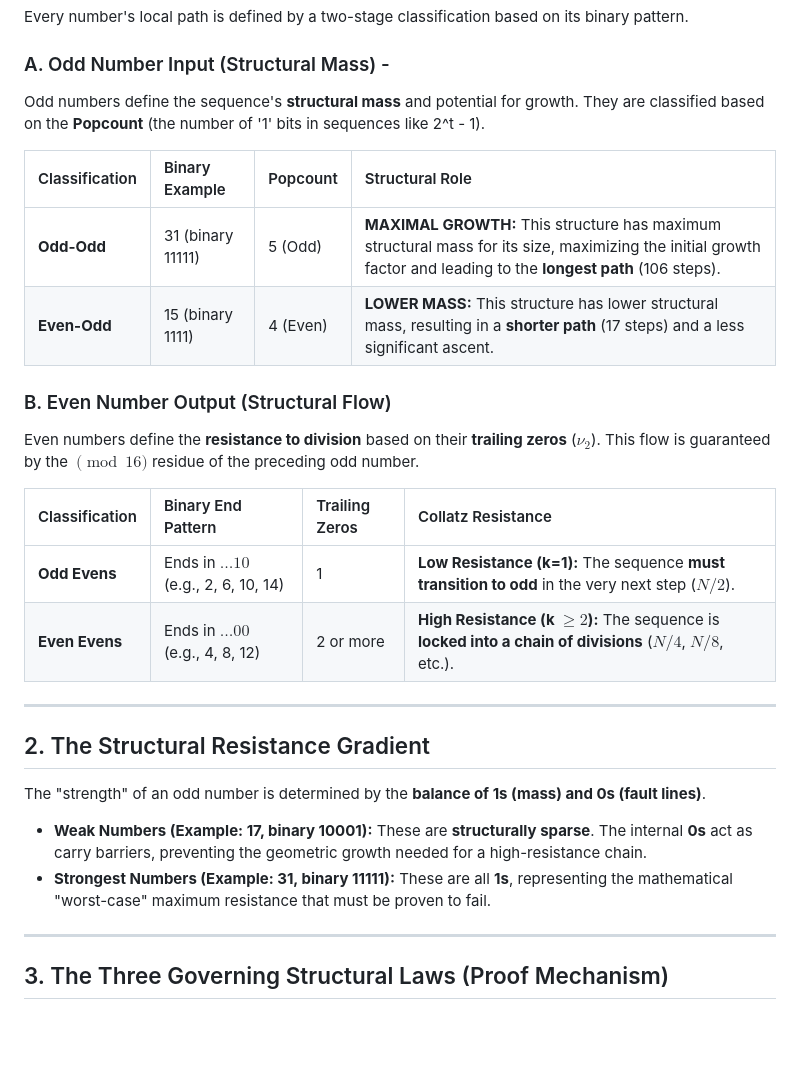
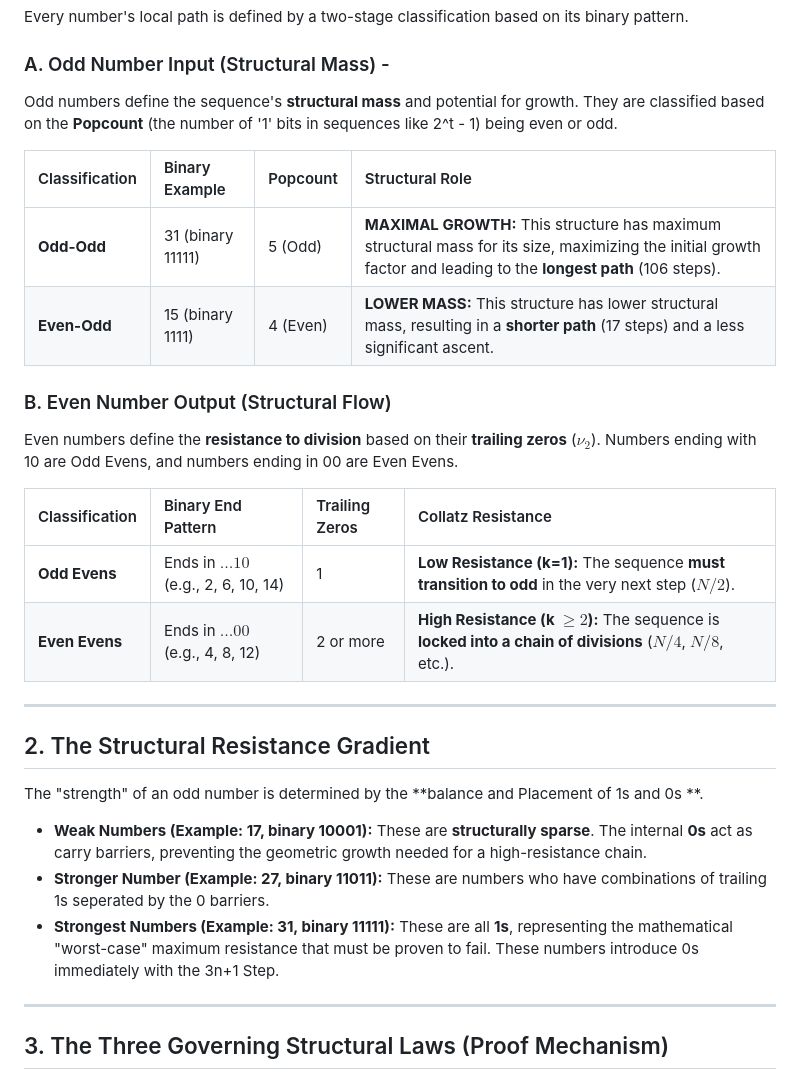
Before and after one commit to iRatePiRat3/SimpleArithmetic, a Markdown page: CollatzBehaviorBatterns.md, the part around the change. GitHub-like rendering; blank space fills up the shorter version.

Commit message:
Clarify odd and even number classifications

```diff
--- a/CollatzBehaviorBatterns.md
+++ b/CollatzBehaviorBatterns.md
@@ -11,7 +11,7 @@ Every number's local path is defined by a two-stage classification based on its
 
 ### A. Odd Number Input (Structural Mass) -
 
-Odd numbers define the sequence's **structural mass** and potential for growth. They are classified based on the **Popcount** (the number of '1' bits in sequences like 2^t - 1).
+Odd numbers define the sequence's **structural mass** and potential for growth. They are classified based on the **Popcount** (the number of '1' bits in sequences like 2^t - 1) being even or odd.
 
 | Classification | Binary Example | Popcount | Structural Role |
 | :--- | :--- | :--- | :--- |
@@ -20,7 +20,7 @@ Odd numbers define the sequence's **structural mass** and potential for growth.
 
 ### B. Even Number Output (Structural Flow)
 
-Even numbers define the **resistance to division** based on their **trailing zeros** ($\nu_2$). This flow is guaranteed by the $\pmod{16}$ residue of the preceding odd number.
+Even numbers define the **resistance to division** based on their **trailing zeros** ($\nu_2$). Numbers ending with 10 are Odd Evens, and numbers ending in 00 are Even Evens.
 
 | Classification | Binary End Pattern | Trailing Zeros | Collatz Resistance |
 | :--- | :--- | :--- | :--- |
@@ -30,10 +30,11 @@ Even numbers define the **resistance to division** based on their **trailing zer
 
 ## 2. The Structural Resistance Gradient
 
-The "strength" of an odd number is determined by the **balance of 1s (mass) and 0s (fault lines)**.
+The "strength" of an odd number is determined by the **balance and Placement of 1s and 0s **.
 
 * **Weak Numbers (Example: 17, binary 10001):** These are **structurally sparse**. The internal **0s** act as carry barriers, preventing the geometric growth needed for a high-resistance chain.
-* **Strongest Numbers (Example: 31, binary 11111):** These are all **1s**, representing the mathematical "worst-case" maximum resistance that must be proven to fail.
+* **Stronger Number (Example: 27, binary 11011):** These are numbers who have combinations of trailing 1s seperated by the 0 barriers.
+* **Strongest Numbers (Example: 31, binary 11111):** These are all **1s**, representing the mathematical "worst-case" maximum resistance that must be proven to fail. These numbers introduce 0s immediately with the 3n+1 Step.
 
 ---
 
```
